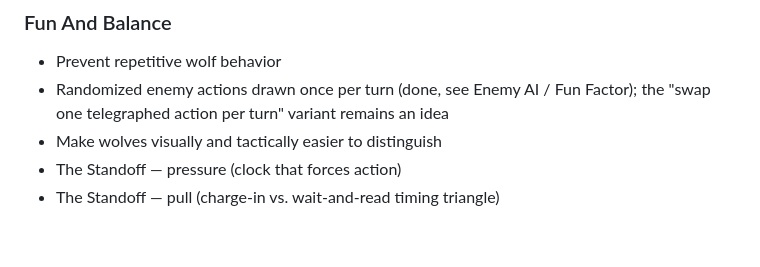
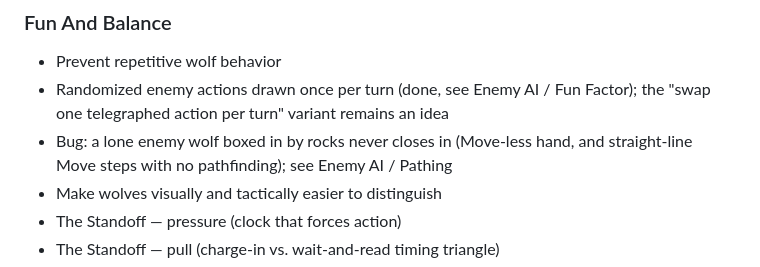
Before and after one commit to YonatanCode/pack_of_wolfs, a Markdown page: Backlog.md, the part around one of its changes. Rendered like a GitHub page; blank space fills up the shorter version.

Commit message:
docs: backlog the lone enemy wolf stuck behind rocks
Co-Authored-By: Claude Sonnet 5.5 <noreply@anthropic.com>

```diff
--- a/Backlog.md
+++ b/Backlog.md
@@ -88,6 +89,7 @@ This file tracks possible mechanics, UX improvements, content ideas, and design
 
 - Prevent repetitive wolf behavior
 - Randomized enemy actions drawn once per turn (done, see Enemy AI / Fun Factor); the "swap one telegraphed action per turn" variant remains an idea
+- Bug: a lone enemy wolf boxed in by rocks never closes in (Move-less hand, and straight-line Move steps with no pathfinding); see Enemy AI / Pathing
 - Make wolves visually and tactically easier to distinguish
 - The Standoff — pressure (clock that forces action)
 - The Standoff — pull (charge-in vs. wait-and-read timing triangle)
```
Also changed, not shown: other parts of Backlog.md (+1 -0 lines).
